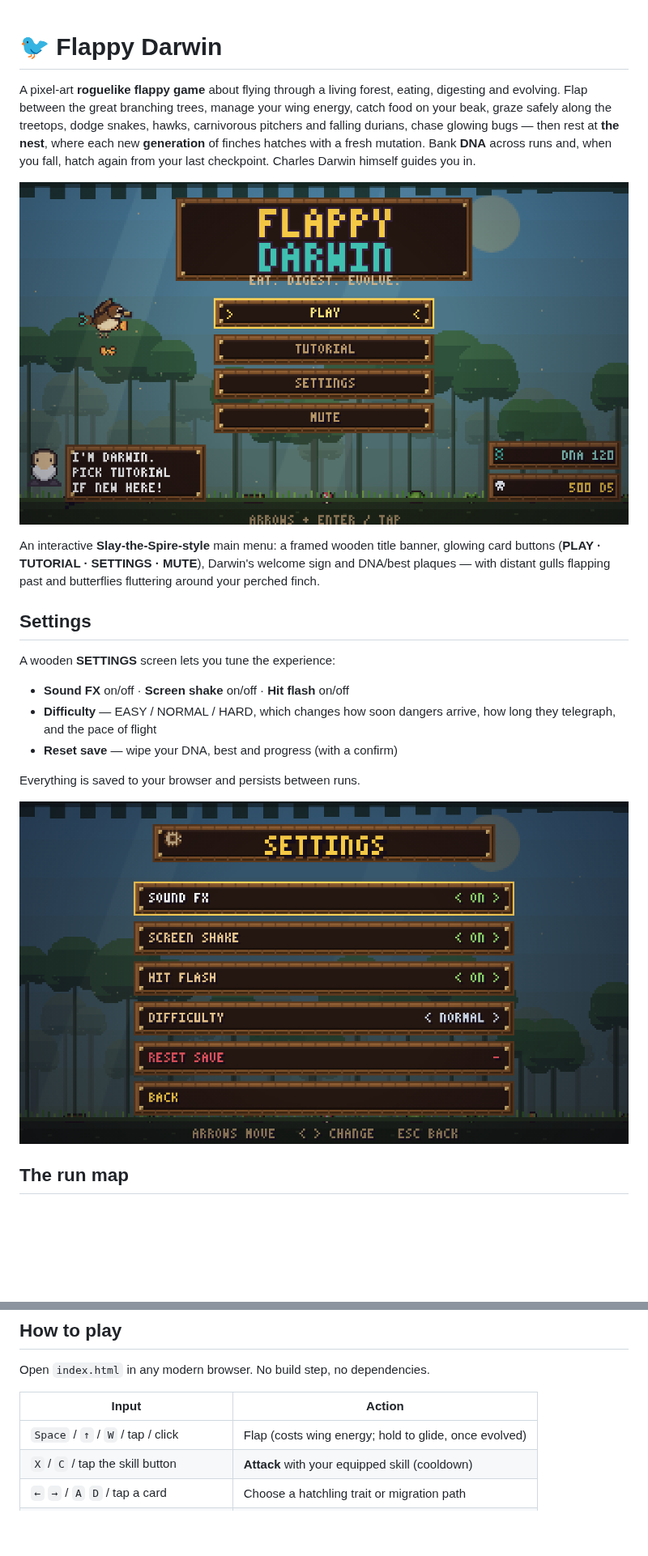
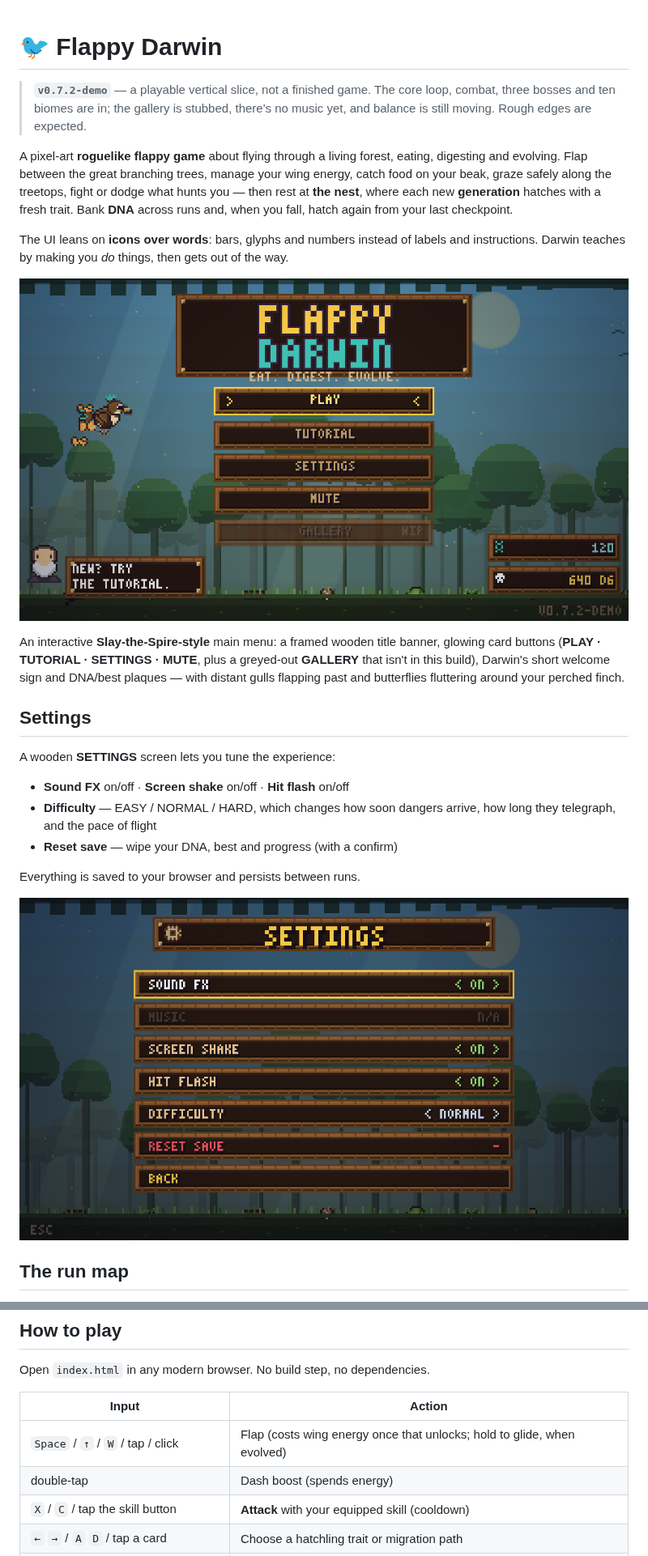
Before and after one commit to PukkingDragon123/Flappy-darwin, a Markdown page: README.md, 2 parts joined by grey strips. Shown at 81% size. Drawn GitHub-style; pictures changed too: docs/menu.png, docs/settings.png; blank space fills up the shorter version.

```diff
--- a/README.md
+++ b/README.md
@@ -1,19 +1,27 @@
 # 🐦 Flappy Darwin
+
+> **`v0.7.2-demo`** — a playable vertical slice, not a finished game. The core
+> loop, combat, three bosses and ten biomes are in; the gallery is stubbed,
+> there's no music yet, and balance is still moving. Rough edges are expected.
 
 A pixel-art **roguelike flappy game** about flying through a living forest,
 eating, digesting and evolving. Flap between the great branching trees, manage
 your wing energy, catch food on your beak, graze safely along the treetops,
-dodge snakes, hawks, carnivorous pitchers and falling durians, chase glowing
-bugs — then rest at **the nest**, where each new **generation** of finches
-hatches with a fresh mutation. Bank **DNA** across runs and, when you fall,
-hatch again from your last checkpoint. Charles Darwin himself guides you in.
+fight or dodge what hunts you — then rest at **the nest**, where each new
+**generation** hatches with a fresh trait. Bank **DNA** across runs and, when
+you fall, hatch again from your last checkpoint.
+
+The UI leans on **icons over words**: bars, glyphs and numbers instead of
+labels and instructions. Darwin teaches by making you *do* things, then gets
+out of the way.
 
 ![Main menu](docs/menu.png)
 
 An interactive **Slay-the-Spire-style** main menu: a framed wooden title banner,
-glowing card buttons (**PLAY · TUTORIAL · SETTINGS · MUTE**), Darwin's welcome
-sign and DNA/best plaques — with distant gulls flapping past and butterflies
-fluttering around your perched finch.
+glowing card buttons (**PLAY · TUTORIAL · SETTINGS · MUTE**, plus a greyed-out
+**GALLERY** that isn't in this build), Darwin's short welcome sign and DNA/best
+plaques — with distant gulls flapping past and butterflies fluttering around
+your perched finch.
 
 ## Settings
 
@@ -78,7 +86,8 @@ Open `index.html` in any modern browser. No build step, no dependencies.
 
 | Input | Action |
 |---|---|
-| `Space` / `↑` / `W` / tap / click | Flap (costs wing energy; hold to glide, once evolved) |
+| `Space` / `↑` / `W` / tap / click | Flap (costs wing energy once that unlocks; hold to glide, when evolved) |
+| double-tap | Dash boost (spends energy) |
 | `X` / `C` / tap the skill button | **Attack** with your equipped skill (cooldown) |
 | `←` `→` / `A` `D` / tap a card | Choose a hatchling trait or migration path |
 | `Enter` / `Space` / tap selected card | Confirm choice |
```
Also changed, not shown: other parts of README.md (+19 -6 lines), docs/checkpoint.png, docs/combat.png, docs/nest.png, 2 other files.
